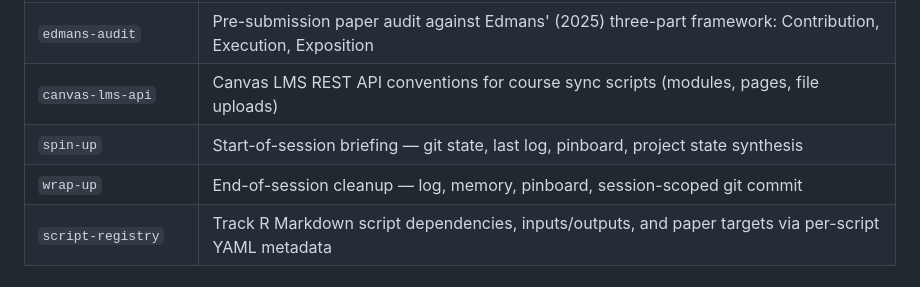
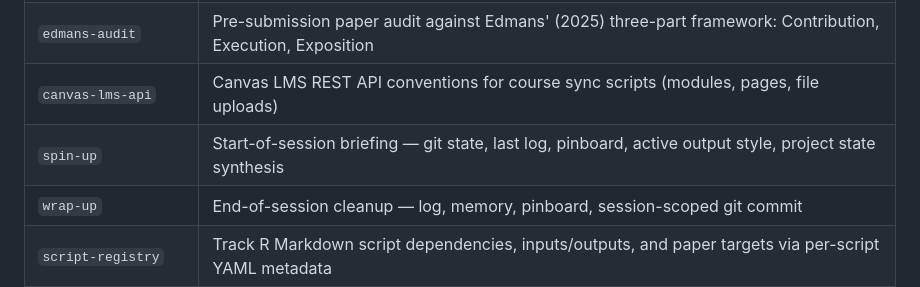
Before and after one commit to aspi6246/Claude-Code-Skills-for-Academics, a Markdown page: README.md, the part around the change. GitHub-like rendering.

```diff
--- a/README.md
+++ b/README.md
@@ -47,7 +47,7 @@ git pull
 | `paper-review` | Structured summary template for academic papers |
 | `edmans-audit` | Pre-submission paper audit against Edmans' (2025) three-part framework: Contribution, Execution, Exposition |
 | `canvas-lms-api` | Canvas LMS REST API conventions for course sync scripts (modules, pages, file uploads) |
-| `spin-up` | Start-of-session briefing — git state, last log, pinboard, project state synthesis |
+| `spin-up` | Start-of-session briefing — git state, last log, pinboard, active output style, project state synthesis |
 | `wrap-up` | End-of-session cleanup — log, memory, pinboard, session-scoped git commit |
 | `script-registry` | Track R Markdown script dependencies, inputs/outputs, and paper targets via per-script YAML metadata |
 | `code-sweep` | End-of-milestone audit of the Code/ folder for drift between scripts, registry, outputs, and paper — propose-and-confirm fixes |
```
Also changed, not shown: spin-up/SKILL.md (+43 -4 lines).
